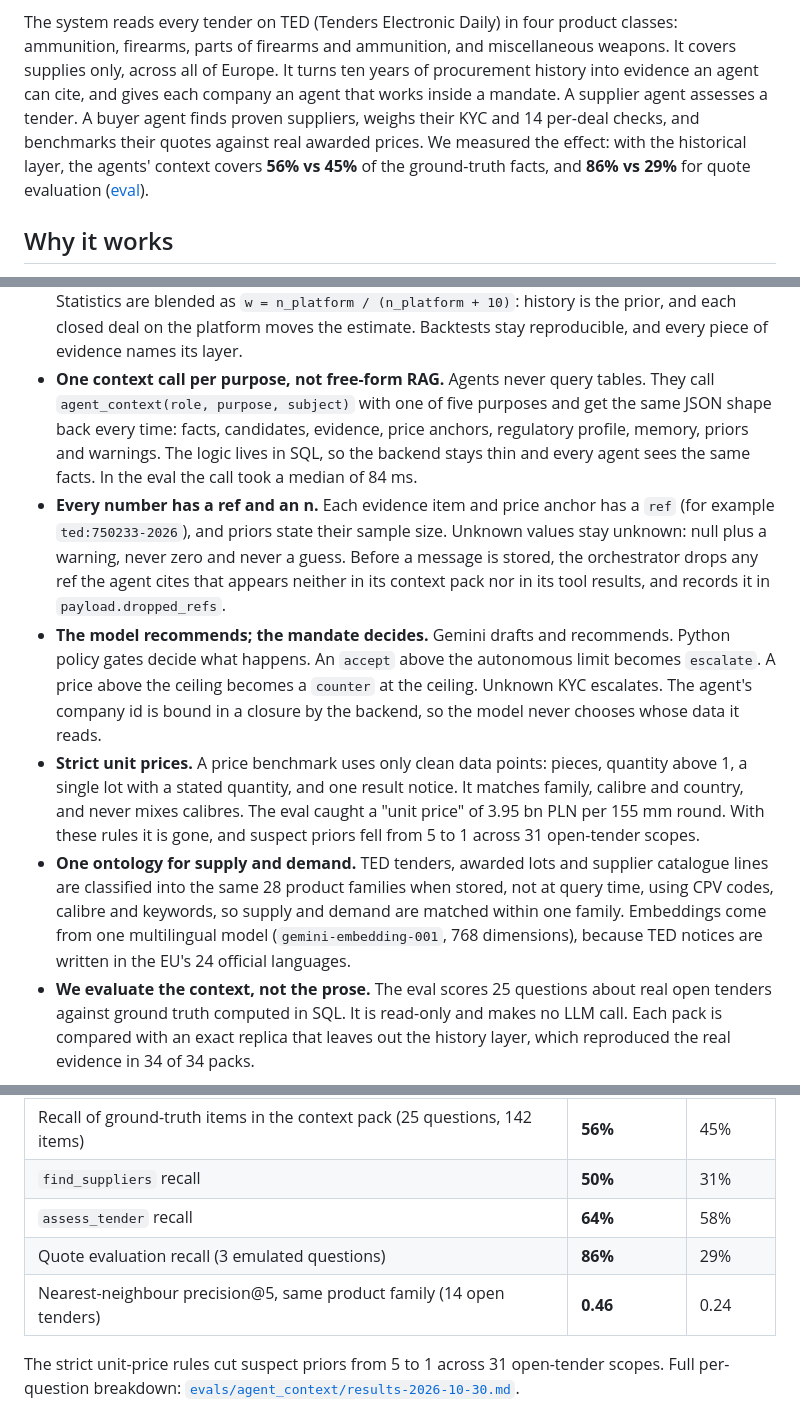
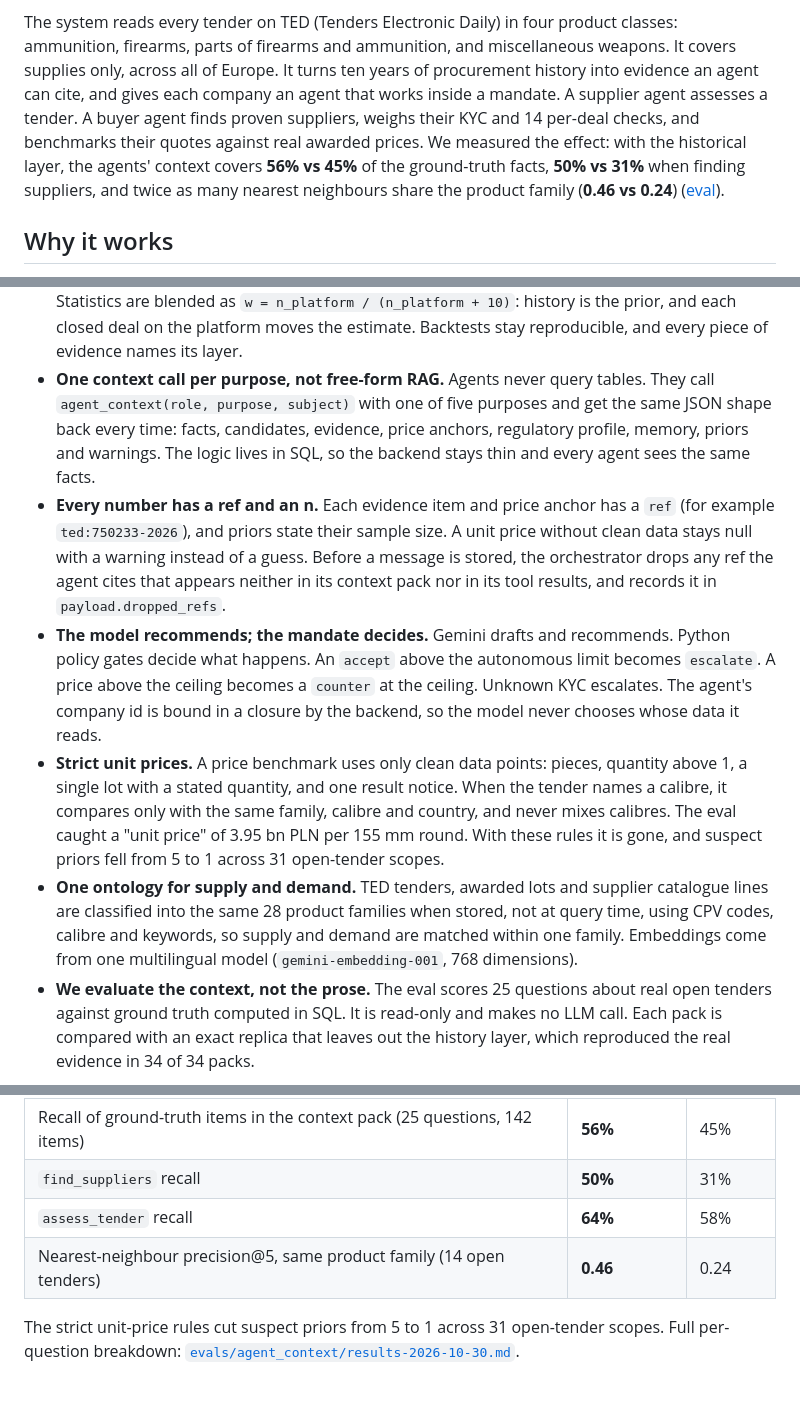
Before and after one commit to SzymonSt/salespatriot-agent, a Markdown page: README.md, 3 parts joined by grey strips. Drawn GitHub-style; blank space fills up the shorter version.

Commit message:
README: lead with the stronger eval results and tighten claims
Drop the quote-evaluation figure (3 emulated questions) and the median
latency, add a blank line after the results table, and word the unit-price
and embedding bullets so they match what the eval measured.

Co-Authored-By: Claude Opus 5.5 <noreply@anthropic.com>

```diff
--- a/README.md
+++ b/README.md
@@ -9,8 +9,9 @@ parts of firearms and ammunition, and miscellaneous weapons. It covers supplies
 It turns ten years of procurement history into evidence an agent can cite, and gives each company an agent that
 works inside a mandate. A supplier agent assesses a tender. A buyer agent finds proven suppliers, weighs their
 KYC and 14 per-deal checks, and benchmarks their quotes against real awarded prices. We measured the effect:
-with the historical layer, the agents' context covers **56% vs 45%** of the ground-truth facts, and **86% vs 29%**
-for quote evaluation ([eval](evals/agent_context/results-2026-10-30.md)).
+with the historical layer, the agents' context covers **56% vs 45%** of the ground-truth facts, **50% vs 31%**
+when finding suppliers, and twice as many nearest neighbours share the product family (**0.46 vs 0.24**)
+([eval](evals/agent_context/results-2026-10-30.md)).
 
 ## Why it works
 
@@ -24,24 +25,23 @@ for quote evaluation ([eval](evals/agent_context/results-2026-10-30.md)).
 - **One context call per purpose, not free-form RAG.** Agents never query tables. They call
   `agent_context(role, purpose, subject)` with one of five purposes and get the same JSON shape back every time:
   facts, candidates, evidence, price anchors, regulatory profile, memory, priors and warnings.
-  The logic lives in SQL, so the backend stays thin and every agent sees the same facts. In the eval the call
-  took a median of 84 ms.
+  The logic lives in SQL, so the backend stays thin and every agent sees the same facts.
 - **Every number has a ref and an n.** Each evidence item and price anchor has a `ref` (for example
-  `ted:750233-2026`), and priors state their sample size. Unknown values stay unknown: null plus a warning,
-  never zero and never a guess. Before a message is stored, the orchestrator drops any ref the agent cites that
+  `ted:750233-2026`), and priors state their sample size. A unit price without clean data stays null with a
+  warning instead of a guess. Before a message is stored, the orchestrator drops any ref the agent cites that
   appears neither in its context pack nor in its tool results, and records it in `payload.dropped_refs`.
 - **The model recommends; the mandate decides.** Gemini drafts and recommends. Python policy gates decide what
   happens. An `accept` above the autonomous limit becomes `escalate`. A price above the ceiling becomes a
   `counter` at the ceiling. Unknown KYC escalates. The agent's company id is bound in a closure by the backend,
   so the model never chooses whose data it reads.
 - **Strict unit prices.** A price benchmark uses only clean data points: pieces, quantity above 1, a single lot
-  with a stated quantity, and one result notice. It matches family, calibre and country, and never mixes
-  calibres. The eval caught a "unit price" of 3.95 bn PLN per 155 mm round. With these rules it is gone, and
+  with a stated quantity, and one result notice. When the tender names a calibre, it compares only with the
+  same family, calibre and country, and never mixes calibres. The eval caught a "unit price" of 3.95 bn PLN per 155 mm round. With these rules it is gone, and
   suspect priors fell from 5 to 1 across 31 open-tender scopes.
 - **One ontology for supply and demand.** TED tenders, awarded lots and supplier catalogue lines are classified
   into the same 28 product families when stored, not at query time, using CPV codes, calibre and keywords, so
   supply and demand are matched within one family. Embeddings come from one multilingual model
-  (`gemini-embedding-001`, 768 dimensions), because TED notices are written in the EU's 24 official languages.
+  (`gemini-embedding-001`, 768 dimensions).
 - **We evaluate the context, not the prose.** The eval scores 25 questions about real open tenders against
   ground truth computed in SQL. It is read-only and makes no LLM call. Each pack is compared with an exact
   replica that leaves out the history layer, which reproduced the real evidence in 34 of 34 packs.
@@ -169,8 +169,8 @@ truth, read-only and re-runnable.
 | Recall of ground-truth items in the context pack (25 questions, 142 items) | **56%** | 45% |
 | `find_suppliers` recall | **50%** | 31% |
 | `assess_tender` recall | **64%** | 58% |
-| Quote evaluation recall (3 emulated questions) | **86%** | 29% |
 | Nearest-neighbour precision@5, same product family (14 open tenders) | **0.46** | 0.24 |
+
 The strict unit-price rules cut suspect priors from 5 to 1 across 31 open-tender scopes. Full per-question
 breakdown: [`evals/agent_context/results-2026-10-30.md`](evals/agent_context/results-2026-10-30.md).
 
```
